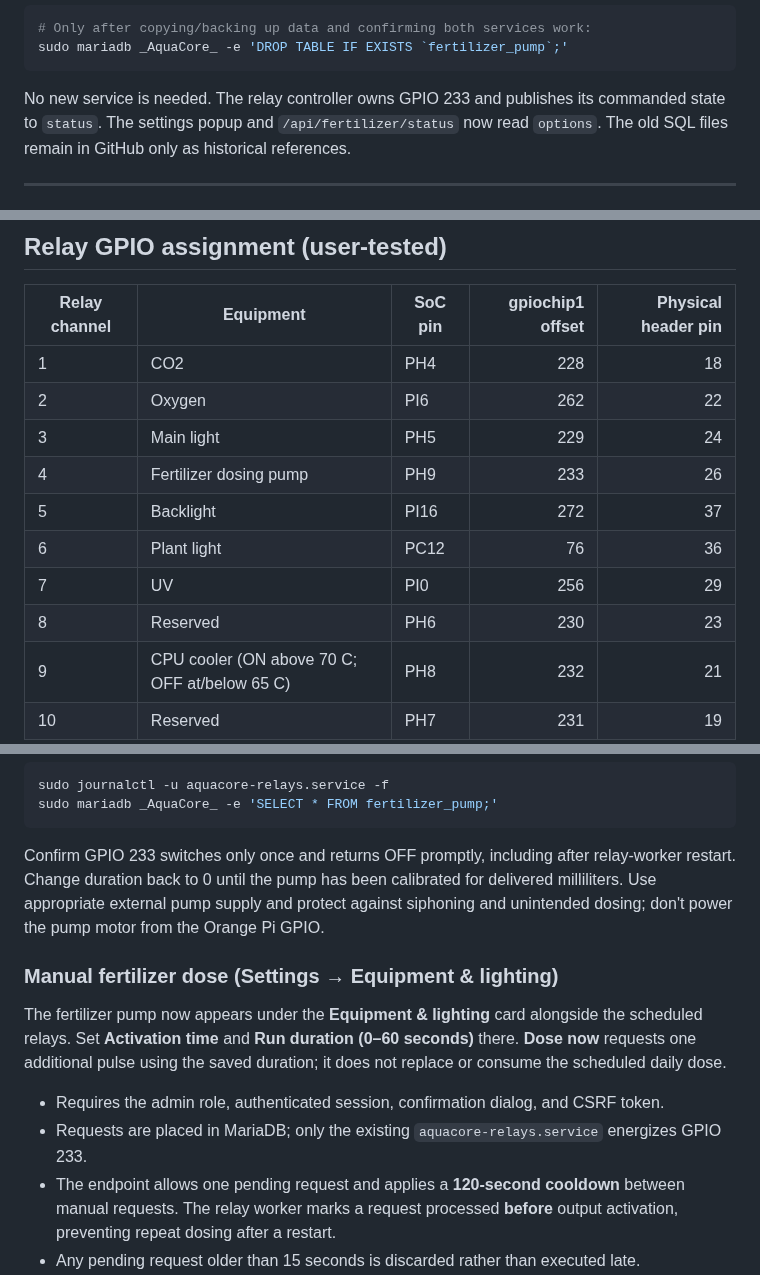
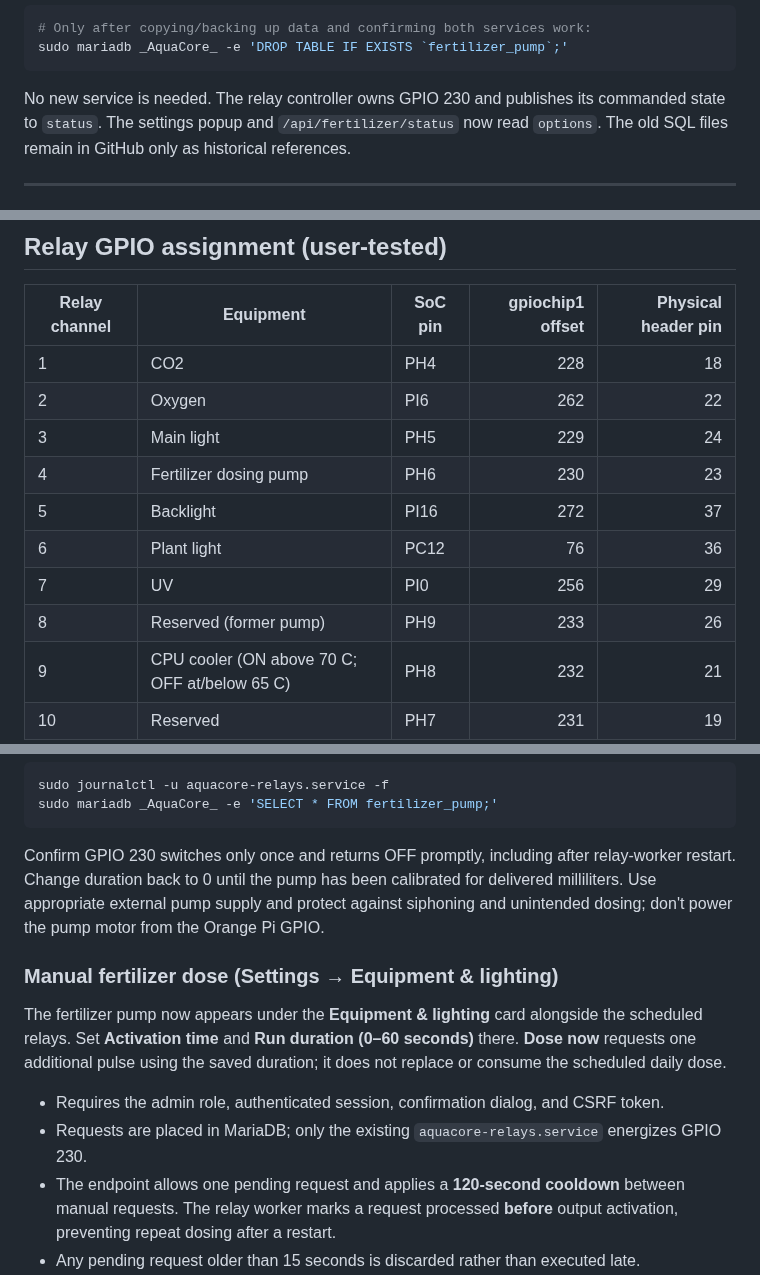
Before and after one commit to tomahawksmail/AquaCore_2.0, a Markdown page: deploy/NATIVE_ARMBIAN.md, 3 parts joined by grey strips. Rendered like a GitHub page.

Commit message:
Document fertilizer pump move to GPIO230 PH6

````diff
--- a/deploy/NATIVE_ARMBIAN.md
+++ b/deploy/NATIVE_ARMBIAN.md
@@ -46,7 +46,7 @@ After verifying the web Settings page, a short manual ON/OFF test with a water-f
 sudo mariadb _AquaCore_ -e 'DROP TABLE IF EXISTS `fertilizer_pump`;'
 ```
 
-No new service is needed. The relay controller owns GPIO 233 and publishes its commanded state to `status`. The settings popup and `/api/fertilizer/status` now read `options`. The old SQL files remain in GitHub only as historical references.
+No new service is needed. The relay controller owns GPIO 230 and publishes its commanded state to `status`. The settings popup and `/api/fertilizer/status` now read `options`. The old SQL files remain in GitHub only as historical references.
 
 ---
 
@@ -192,11 +192,11 @@ Do **not** enable `aquacore-relays.service` yet.
 | 1 | CO2 | PH4 | 228 | 18 |
 | 2 | Oxygen | PI6 | 262 | 22 |
 | 3 | Main light | PH5 | 229 | 24 |
-| 4 | Fertilizer dosing pump | PH9 | 233 | 26 |
+| 4 | Fertilizer dosing pump | PH6 | 230 | 23 |
 | 5 | Backlight | PI16 | 272 | 37 |
 | 6 | Plant light | PC12 | 76 | 36 |
 | 7 | UV | PI0 | 256 | 29 |
-| 8 | Reserved | PH6 | 230 | 23 |
+| 8 | Reserved (former pump) | PH9 | 233 | 26 |
 | 9 | CPU cooler (ON above 70 C; OFF at/below 65 C) | PH8 | 232 | 21 |
 | 10 | Reserved | PH7 | 231 | 19 |
 
@@ -299,14 +299,14 @@ The relay worker checks the DB-local clock during the first 10 seconds of the sc
 sudo journalctl -u aquacore-relays.service -f
 sudo mariadb _AquaCore_ -e 'SELECT * FROM fertilizer_pump;'
 ```
-Confirm GPIO 233 switches only once and returns OFF promptly, including after relay-worker restart. Change duration back to 0 until the pump has been calibrated for delivered milliliters. Use appropriate external pump supply and protect against siphoning and unintended dosing; don't power the pump motor from the Orange Pi GPIO.
+Confirm GPIO 230 switches only once and returns OFF promptly, including after relay-worker restart. Change duration back to 0 until the pump has been calibrated for delivered milliliters. Use appropriate external pump supply and protect against siphoning and unintended dosing; don't power the pump motor from the Orange Pi GPIO.
 
 ### Manual fertilizer dose (Settings → Equipment & lighting)
 
 The fertilizer pump now appears under the **Equipment & lighting** card alongside the scheduled relays. Set **Activation time** and **Run duration (0–60 seconds)** there. **Dose now** requests one additional pulse using the saved duration; it does not replace or consume the scheduled daily dose.
 
 - Requires the admin role, authenticated session, confirmation dialog, and CSRF token.
-- Requests are placed in MariaDB; only the existing `aquacore-relays.service` energizes GPIO 233.
+- Requests are placed in MariaDB; only the existing `aquacore-relays.service` energizes GPIO 230.
 - The endpoint allows one pending request and applies a **120-second cooldown** between manual requests. The relay worker marks a request processed **before** output activation, preventing repeat dosing after a restart.
 - Any pending request older than 15 seconds is discarded rather than executed late.
 - Manual and scheduled pulses cannot overlap in the same worker. If a scheduled dose falls while the pump is busy, that day's scheduled dose may be skipped.
````
Also changed, not shown: other parts of deploy/NATIVE_ARMBIAN.md (+3 -3 lines).
